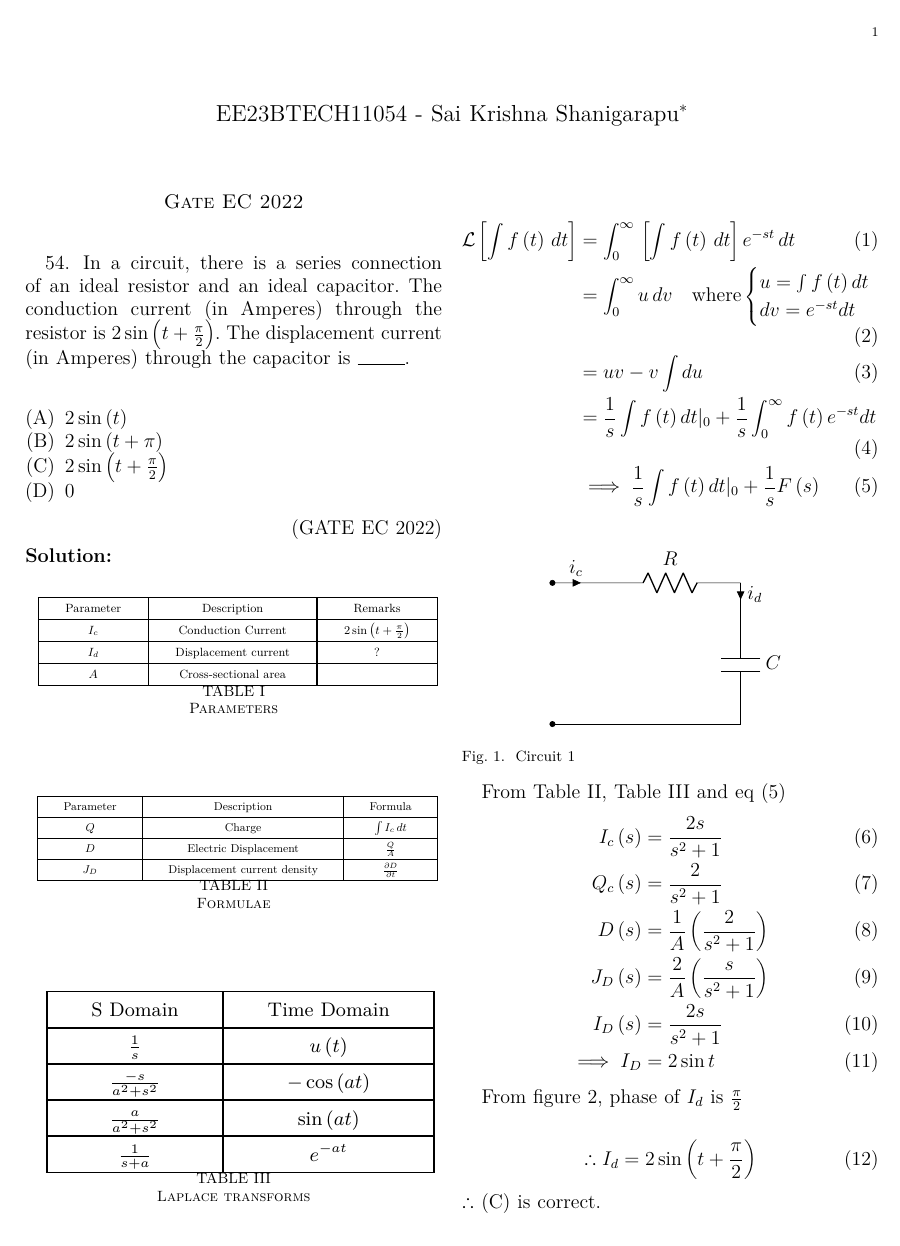
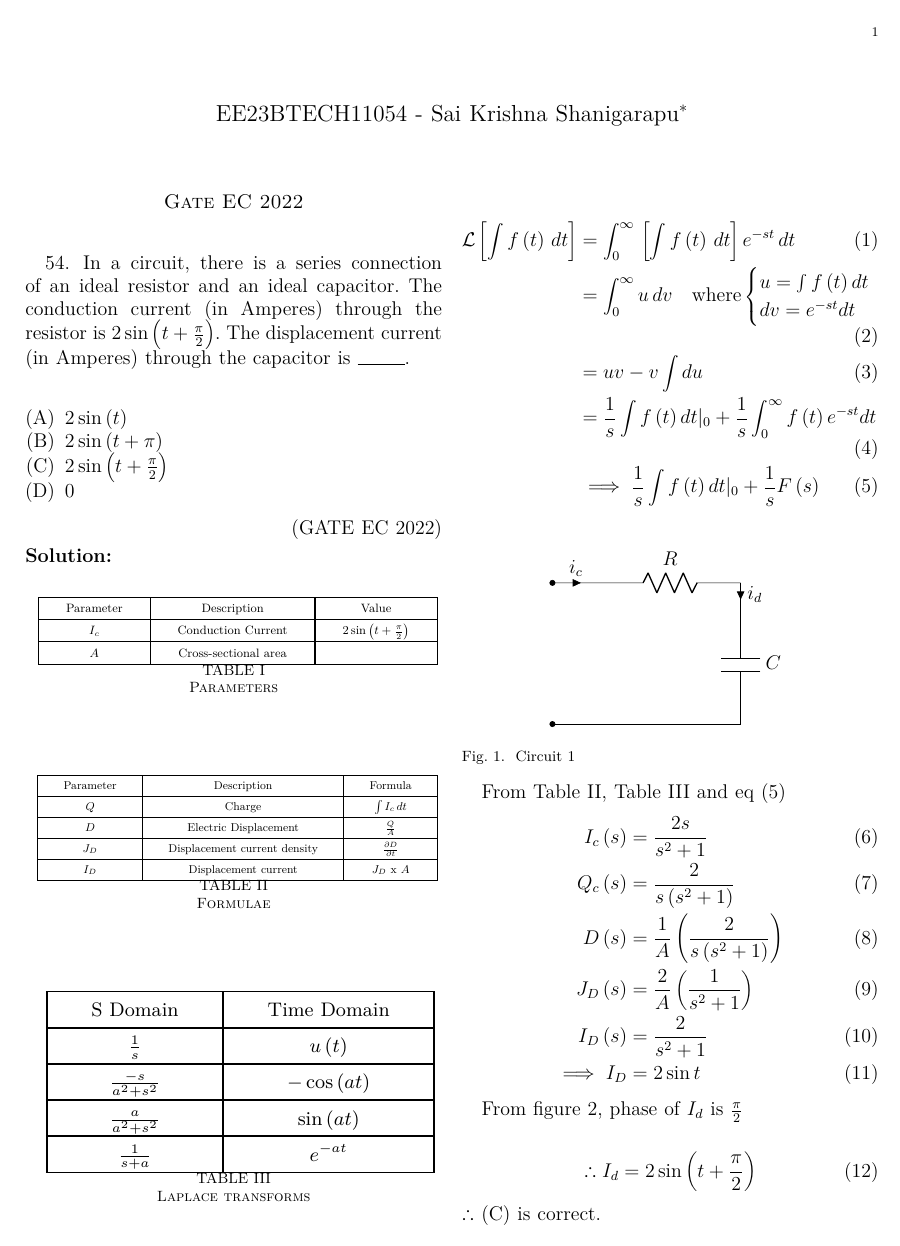
Before and after one commit to ssk1504/GATE_2022_EC_24, a LaTeX paper (main.tex, which reads tables/table1.tex, tables/table2.tex): page 1 of 2. Compiled offline with pdfLaTeX.

Commit message:
1st iteration

```diff
--- a/main.tex
+++ b/main.tex
@@ -90,10 +90,10 @@ The conduction current (in Amperes) through the resistor is $2\sin\brak{t + \fra
 From Table \ref{tab:tab_gate_ec_2022_24_2}, Table \ref{tab:tab_gate_ec_2022_24_3} and eq (\ref{eq:eq_gate_ec_2022_24_1})
 \begin{align}
     I_c\brak{s} &= \frac{2s}{s^2 + 1}\\
-    Q_c\brak{s} &= \frac{2}{s^2 + 1}\\
-    D\brak{s} &= \frac{1}{A}\brak{\frac{2}{s^2 + 1}}\\
-    J_D\brak{s} &= \frac{2}{A}\brak{\frac{s}{s^2 + 1}}\\
-    I_D\brak{s} &= \frac{2s}{s^2 + 1}\\
+    Q_c\brak{s} &= \frac{2}{s\brak{s^2 + 1}}\\
+    D\brak{s} &= \frac{1}{A}\brak{\frac{2}{s\brak{s^2 + 1}}}\\
+    J_D\brak{s} &= \frac{2}{A}\brak{\frac{1}{s^2 + 1}}\\
+    I_D\brak{s} &= \frac{2}{s^2 + 1}\\
     \implies I_D &= 2\sin{t}
 \end{align}
 
--- a/tables/table1.tex
+++ b/tables/table1.tex
@@ -4,12 +4,12 @@
 
 \begin{tabular}{|c|c|c|}
 \hline
-Parameter& Description & Remarks\\
+Parameter& Description & Value\\
 \hline
 $I_c$ & Conduction Current & $2\sin\brak{t + \frac{\pi}{2}}$\\
 \hline
-$I_d$ & Displacement current & ?\\
-\hline
+%$I_d$ & Displacement current & ?\\
+%\hline
 $A$ & Cross-sectional area & \\
 \hline
 \end{tabular}
--- a/tables/table2.tex
+++ b/tables/table2.tex
@@ -12,8 +12,8 @@ $D$ & Electric Displacement & $\frac{Q}{A}$\\
 \hline
 $J_D$ & Displacement current density & $\frac{\partial D}{\partial t}$\\
 \hline
-%$I_D$ & Displacement current & $J_D\text{ x }A$\\
-%\hline
+$I_D$ & Displacement current & $J_D\text{ x }A$\\
+\hline
 
 
 
```
Also changed, not shown: main.pdf, 1 other file.
